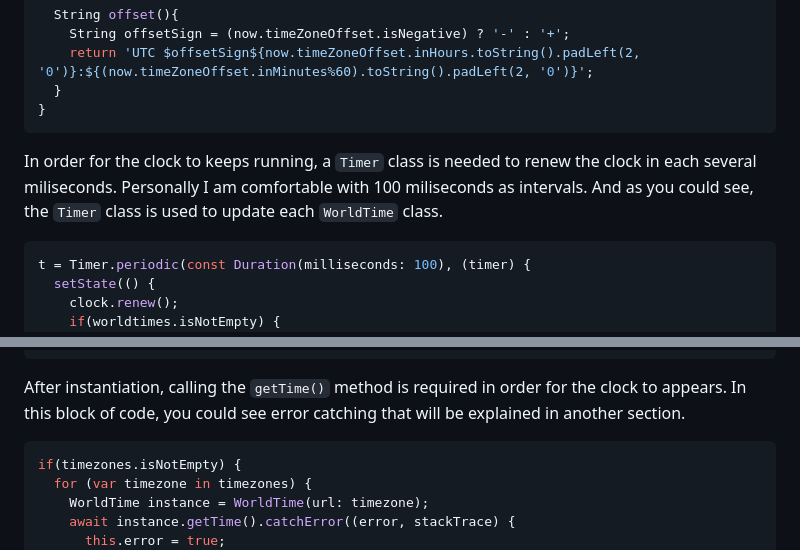
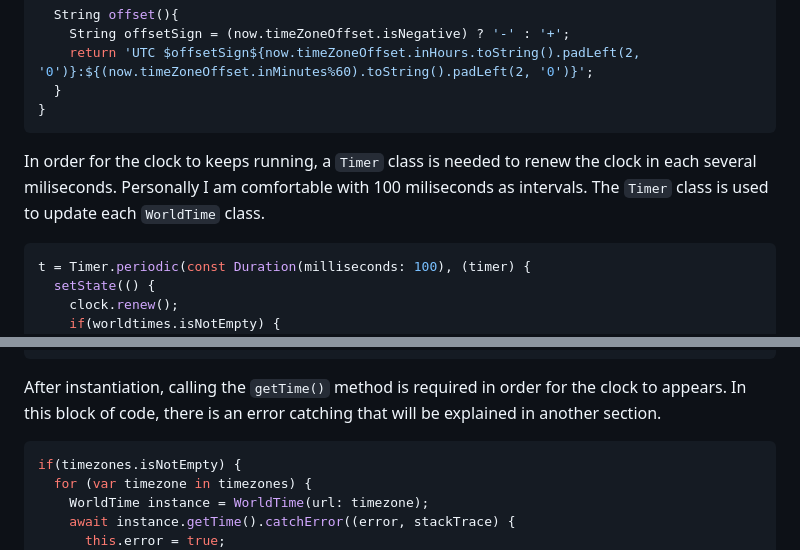
Before and after one commit to Nopalev/clock-hive, a Markdown page: README.md, 2 parts joined by grey strips. GitHub-like rendering.

Commit message:
revision: wiki

````diff
--- a/README.md
+++ b/README.md
@@ -87,7 +87,7 @@ class Clock {
 }
 ```
 
-In order for the clock to keeps running, a `Timer` class is needed to renew the clock in each several miliseconds. Personally I am comfortable with 100 miliseconds as intervals. And as you could see, the `Timer` class is used to update each `WorldTime` class.
+In order for the clock to keeps running, a `Timer` class is needed to renew the clock in each several miliseconds. Personally I am comfortable with 100 miliseconds as intervals. The `Timer` class is used to update each `WorldTime` class.
 
 ```dart
 t = Timer.periodic(const Duration(milliseconds: 100), (timer) {
@@ -159,7 +159,7 @@ class WorldTime {
 }
 ```
 
-After instantiation, calling the `getTime()` method is required in order for the clock to appears. In this block of code, you could see error catching that will be explained in another section.
+After instantiation, calling the `getTime()` method is required in order for the clock to appears. In this block of code, there is an error catching that will be explained in another section.
 
 ```dart
 if(timezones.isNotEmpty) {
````
